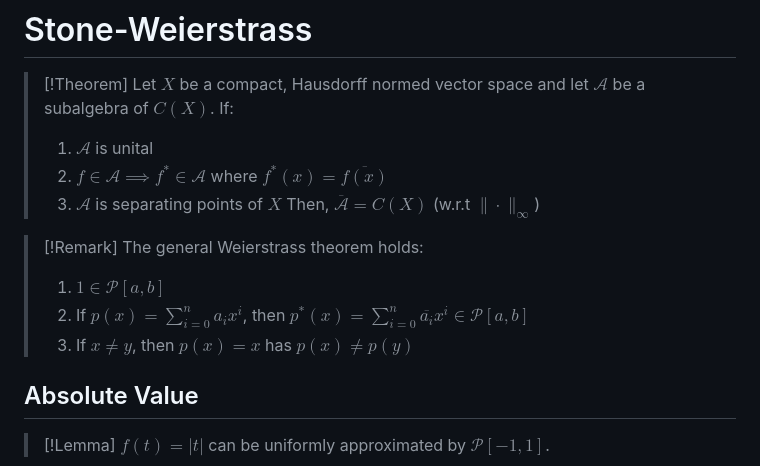
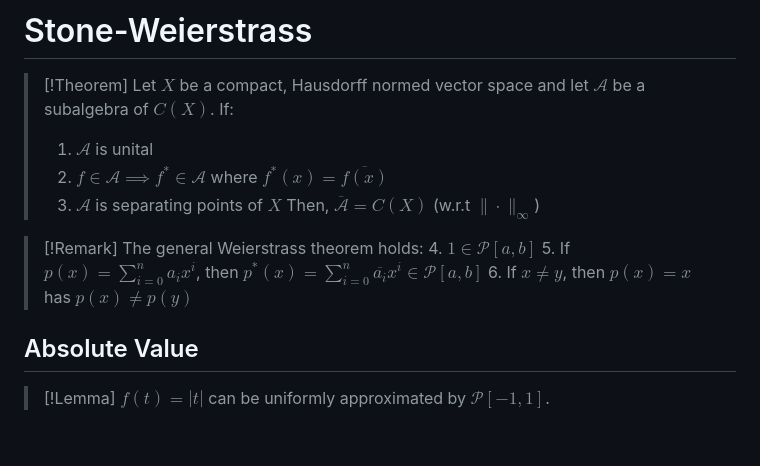
Before and after one commit to ManiShayestehfar/obsidian_sync, a Markdown page: Functional Analysis/Stone-Weierstrass.md, the part around the change. Drawn GitHub-style; blank space fills up the shorter version.

Commit message:
vault backup: 2026-06-23 14:15:38

```diff
--- a/Functional Analysis/Stone-Weierstrass.md
+++ b/Functional Analysis/Stone-Weierstrass.md
@@ -24,9 +24,9 @@
 
 >[!Remark]
 >The general Weierstrass theorem holds:
->1. $1 \in \mathcal{P}[a,b]$
->2. If $p(x) = \sum_{i=0}^n a_ix^i$, then $p^*(x) = \sum_{i=0}^n \overline{a_i}x^i \in \mathcal{P}[a,b]$
->3. If $x \neq y$, then $p(x) = x$ has $p(x) \neq p(y)$
+>4. $1 \in \mathcal{P}[a,b]$
+>5. If $p(x) = \sum_{i=0}^n a_ix^i$, then $p^*(x) = \sum_{i=0}^n \overline{a_i}x^i \in \mathcal{P}[a,b]$
+>6. If $x \neq y$, then $p(x) = x$ has $p(x) \neq p(y)$
 
 ## Absolute Value
 
```
